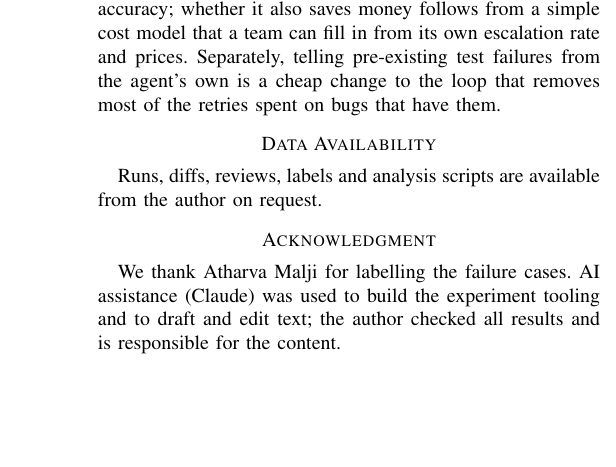
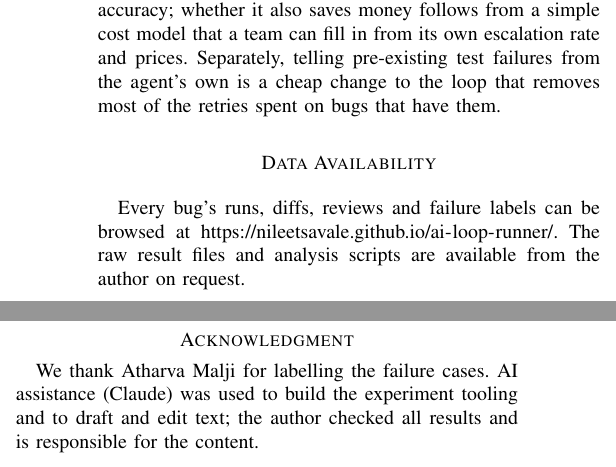
Before and after one commit to NileetSavale/ai-loop-runner, a LaTeX paper (paper/main.tex): part of one column of page 6 of 6 before the commit and two parts of the columns of page 6 of 6 after it, the two joined at a grey line, cut so that both start at the same text, the shorter picture padded with empty space. Compiled offline with pdfLaTeX.

Commit message:
Paper: Data Availability links the public explorer

```diff
--- a/paper/main.tex
+++ b/paper/main.tex
@@ -461,7 +461,9 @@ escalation rate and prices. Separately, telling pre-existing test failures from
 change to the loop that removes most of the retries spent on bugs that have them.
 
 \section*{Data Availability}
-Runs, diffs, reviews, labels and analysis scripts are available from the author on request.
+Every bug's runs, diffs, reviews and failure labels can be browsed at
+\url{https://nileetsavale.github.io/ai-loop-runner/}. The raw result files and analysis scripts are available from the
+author on request.
 
 \section*{Acknowledgment}
 We thank Atharva Malji for labelling the failure cases. AI assistance (Claude) was used to build the experiment tooling and to
```
